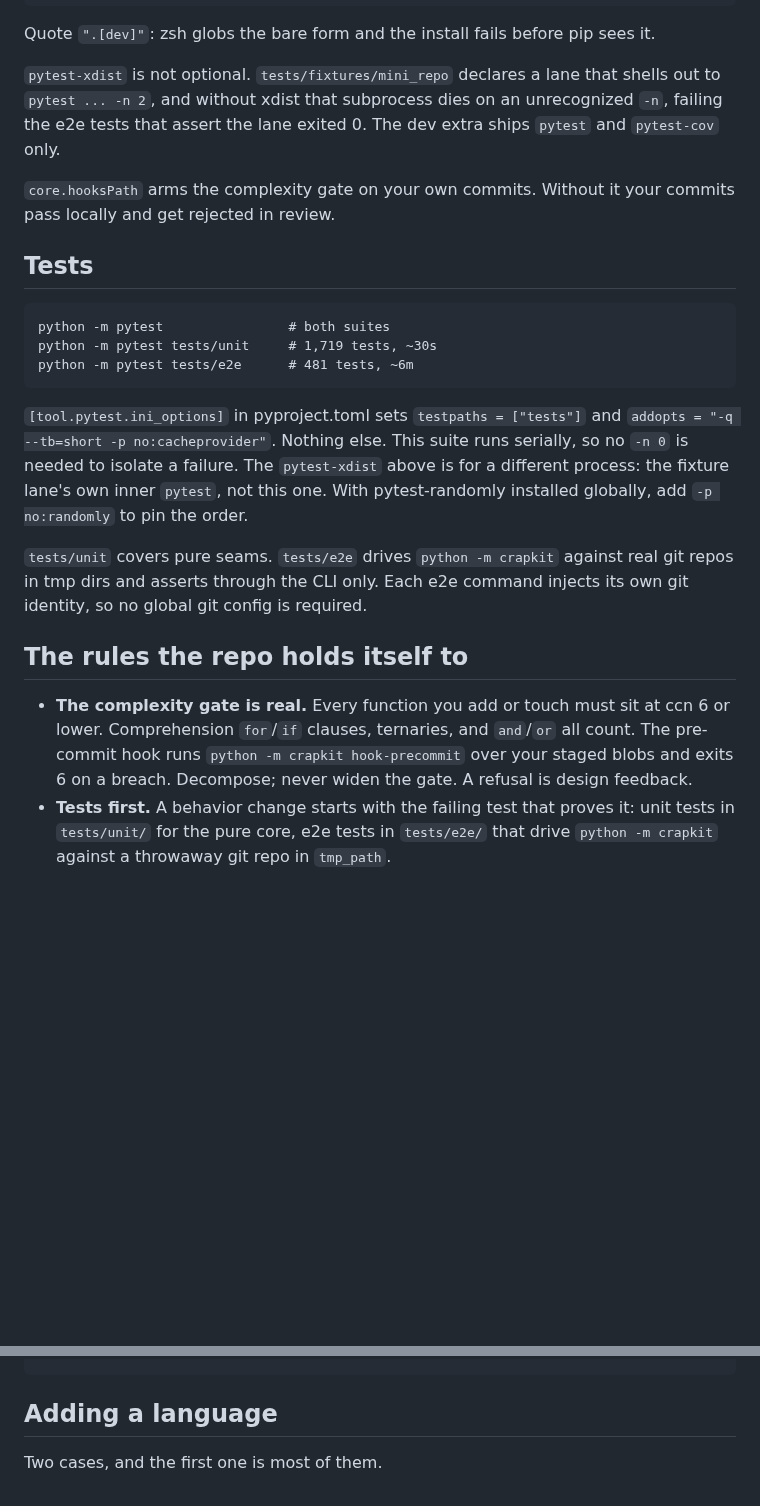
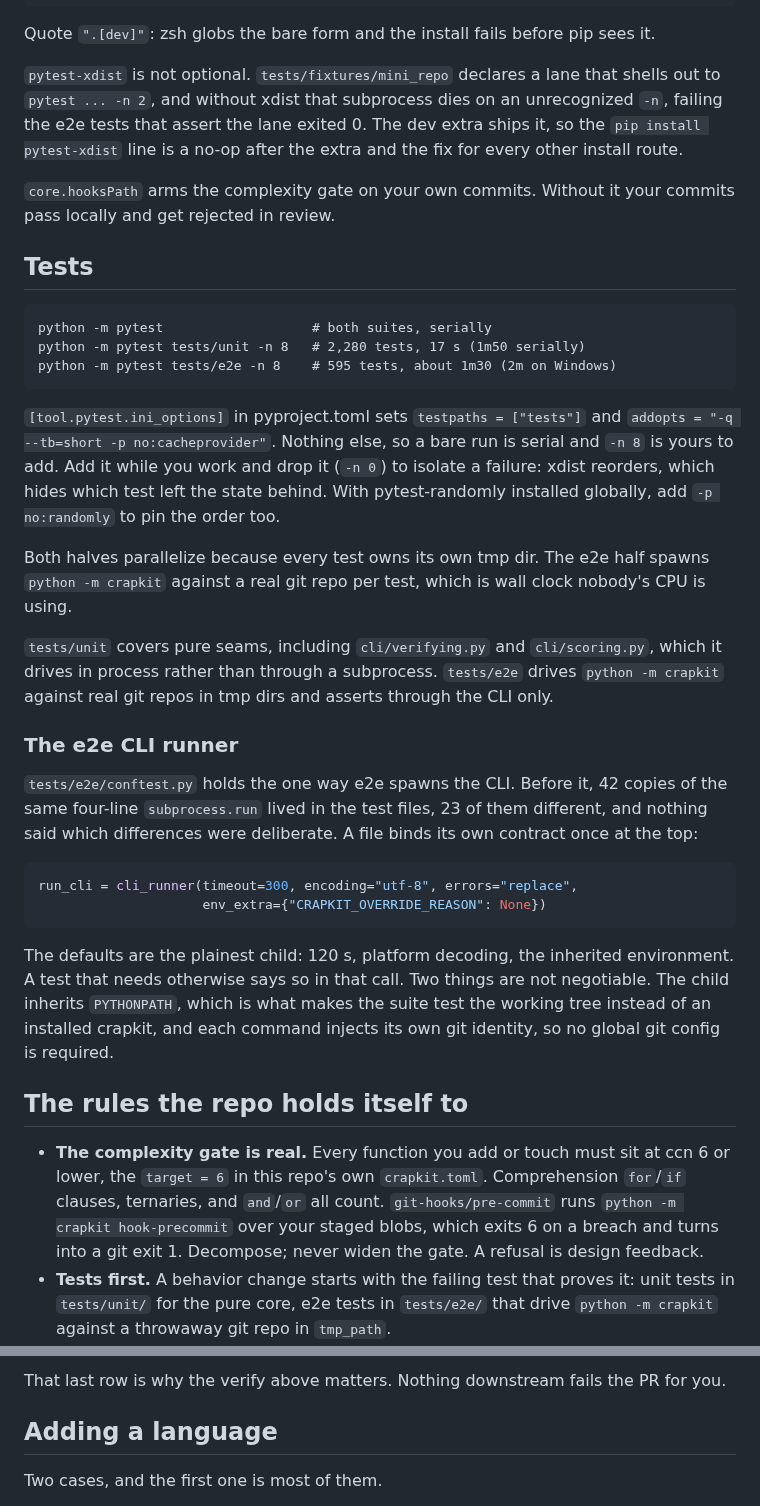
Before and after one commit to JeanFrancoisGagne/crapkit, a Markdown page: CONTRIBUTING.md, 2 parts joined by grey strips. GitHub-like rendering; blank space fills up the shorter version.

Commit message:
docs(contributing): the test commands, the docs contracts, and how a PR is judged
The test counts and times were 0.4.3's: 1,719 unit and 481 e2e, with a
claim that the suite runs serially and needs no -n. It is 2,280 and 595
now, and -n 8 takes the unit half from 1m50 to 17 s and the e2e half to
about 1m30. The dev-extra line said it ships pytest and pytest-cov only;
it has shipped pytest-xdist since 0.4.4, which is why CI installs nothing
else.

Adds the e2e CLI runner (tests/e2e/conftest.py binds a file's subprocess
contract once and the child inherits PYTHONPATH, which is what makes the
suite test the working tree), a row per docs contract test and what each
one pins, and a How a change gets reviewed section naming the two local
gates and the three CI jobs, including that dogfood's verify ends in
|| true and therefore blocks nothing.

Co-Authored-By: Claude Fable 5 <noreply@anthropic.com>

````diff
--- a/CONTRIBUTING.md
+++ b/CONTRIBUTING.md
@@ -15,8 +15,9 @@ Quote `".[dev]"`: zsh globs the bare form and the install fails before pip sees
 
 `pytest-xdist` is not optional. `tests/fixtures/mini_repo` declares a lane that shells out
 to `pytest ... -n 2`, and without xdist that subprocess dies on an unrecognized `-n`,
-failing the e2e tests that assert the lane exited 0. The dev extra ships `pytest` and
-`pytest-cov` only.
+failing the e2e tests that assert the lane exited 0. The dev extra ships it, so the
+`pip install pytest-xdist` line is a no-op after the extra and the fix for every other
+install route.
 
 `core.hooksPath` arms the complexity gate on your own commits. Without it your commits
 pass locally and get rejected in review.
@@ -24,27 +25,49 @@ pass locally and get rejected in review.
 ## Tests
 
 ```
-python -m pytest                # both suites
-python -m pytest tests/unit     # 1,719 tests, ~30s
-python -m pytest tests/e2e      # 481 tests, ~6m
+python -m pytest                   # both suites, serially
+python -m pytest tests/unit -n 8   # 2,280 tests, 17 s (1m50 serially)
+python -m pytest tests/e2e -n 8    # 595 tests, about 1m30 (2m on Windows)
 ```
 
 `[tool.pytest.ini_options]` in pyproject.toml sets `testpaths = ["tests"]` and
-`addopts = "-q --tb=short -p no:cacheprovider"`. Nothing else. This suite runs serially, so
-no `-n 0` is needed to isolate a failure. The `pytest-xdist` above is for a different
-process: the fixture lane's own inner `pytest`, not this one. With pytest-randomly
-installed globally, add `-p no:randomly` to pin the order.
+`addopts = "-q --tb=short -p no:cacheprovider"`. Nothing else, so a bare run is serial and
+`-n 8` is yours to add. Add it while you work and drop it (`-n 0`) to isolate a failure:
+xdist reorders, which hides which test left the state behind. With pytest-randomly
+installed globally, add `-p no:randomly` to pin the order too.
 
-`tests/unit` covers pure seams. `tests/e2e` drives `python -m crapkit` against real git
-repos in tmp dirs and asserts through the CLI only. Each e2e command injects its own git
-identity, so no global git config is required.
+Both halves parallelize because every test owns its own tmp dir. The e2e half spawns
+`python -m crapkit` against a real git repo per test, which is wall clock nobody's CPU is
+using.
+
+`tests/unit` covers pure seams, including `cli/verifying.py` and `cli/scoring.py`, which it
+drives in process rather than through a subprocess. `tests/e2e` drives `python -m crapkit`
+against real git repos in tmp dirs and asserts through the CLI only.
+
+### The e2e CLI runner
+
+`tests/e2e/conftest.py` holds the one way e2e spawns the CLI. Before it, 42 copies of the
+same four-line `subprocess.run` lived in the test files, 23 of them different, and nothing
+said which differences were deliberate. A file binds its own contract once at the top:
+
+```python
+run_cli = cli_runner(timeout=300, encoding="utf-8", errors="replace",
+                     env_extra={"CRAPKIT_OVERRIDE_REASON": None})
+```
+
+The defaults are the plainest child: 120 s, platform decoding, the inherited environment.
+A test that needs otherwise says so in that call. Two things are not negotiable. The child
+inherits `PYTHONPATH`, which is what makes the suite test the working tree instead of an
+installed crapkit, and each command injects its own git identity, so no global git config
+is required.
 
 ## The rules the repo holds itself to
 
 - **The complexity gate is real.** Every function you add or touch must sit at ccn 6 or
-  lower. Comprehension `for`/`if` clauses, ternaries, and `and`/`or` all count. The
-  pre-commit hook runs `python -m crapkit hook-precommit` over your staged blobs and exits
-  6 on a breach. Decompose; never widen the gate. A refusal is design feedback.
+  lower, the `target = 6` in this repo's own `crapkit.toml`. Comprehension `for`/`if`
+  clauses, ternaries, and `and`/`or` all count. `git-hooks/pre-commit` runs
+  `python -m crapkit hook-precommit` over your staged blobs, which exits 6 on a breach and
+  turns into a git exit 1. Decompose; never widen the gate. A refusal is design feedback.
 - **Tests first.** A behavior change starts with the failing test that proves it: unit
   tests in `tests/unit/` for the pure core, e2e tests in `tests/e2e/` that drive
   `python -m crapkit` against a throwaway git repo in `tmp_path`.
@@ -68,3 +121,4 @@ python -m crapkit verify
+That last row is why the verify above matters. Nothing downstream fails the PR for you.
 
 ## Adding a language
 
````
Also changed, not shown: other parts of CONTRIBUTING.md (+35 -5 lines).
